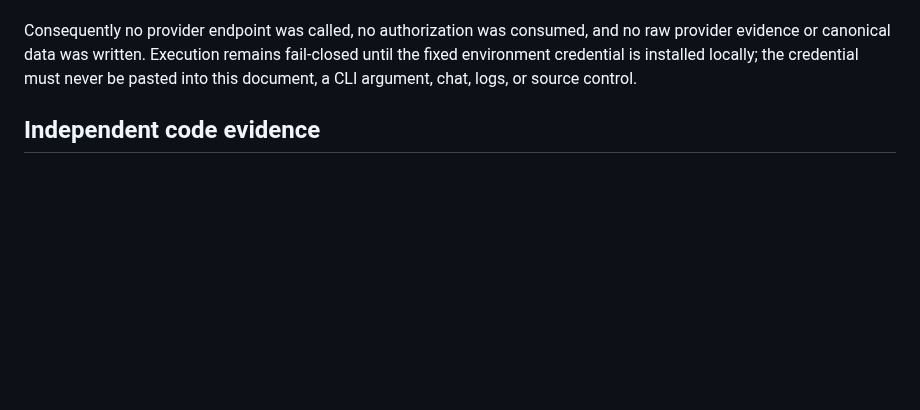
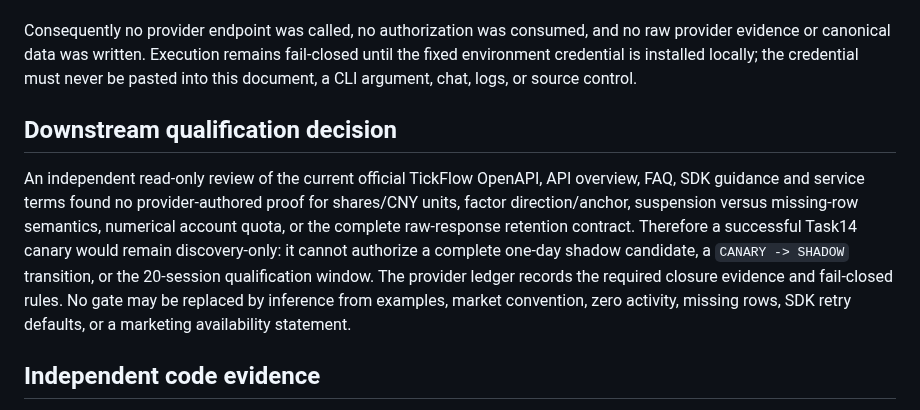
Before and after one commit to fengpengliu95-code/Stock-eva, a Markdown page: docs/acceptance/release-2-r2f3-task14.md, the part around the change. Drawn GitHub-style; blank space fills up the shorter version.

```diff
--- a/docs/acceptance/release-2-r2f3-task14.md
+++ b/docs/acceptance/release-2-r2f3-task14.md
@@ -59,6 +59,17 @@ evidence or canonical data was written. Execution remains fail-closed until the
 credential is installed locally; the credential must never be pasted into this document, a CLI
 argument, chat, logs, or source control.
 
+## Downstream qualification decision
+
+An independent read-only review of the current official TickFlow OpenAPI, API overview, FAQ, SDK
+guidance and service terms found no provider-authored proof for shares/CNY units, factor
+direction/anchor, suspension versus missing-row semantics, numerical account quota, or the complete
+raw-response retention contract. Therefore a successful Task14 canary would remain discovery-only:
+it cannot authorize a complete one-day shadow candidate, a `CANARY -> SHADOW` transition, or the
+20-session qualification window. The provider ledger records the required closure evidence and
+fail-closed rules. No gate may be replaced by inference from examples, market convention, zero
+activity, missing rows, SDK retry defaults, or a marketing availability statement.
+
 ## Independent code evidence
 
 - independent fourth review at the exact HEAD: H=0, M=0, L=0;
```
Also changed, not shown: docs/data-providers.md (+33 -2 lines).
